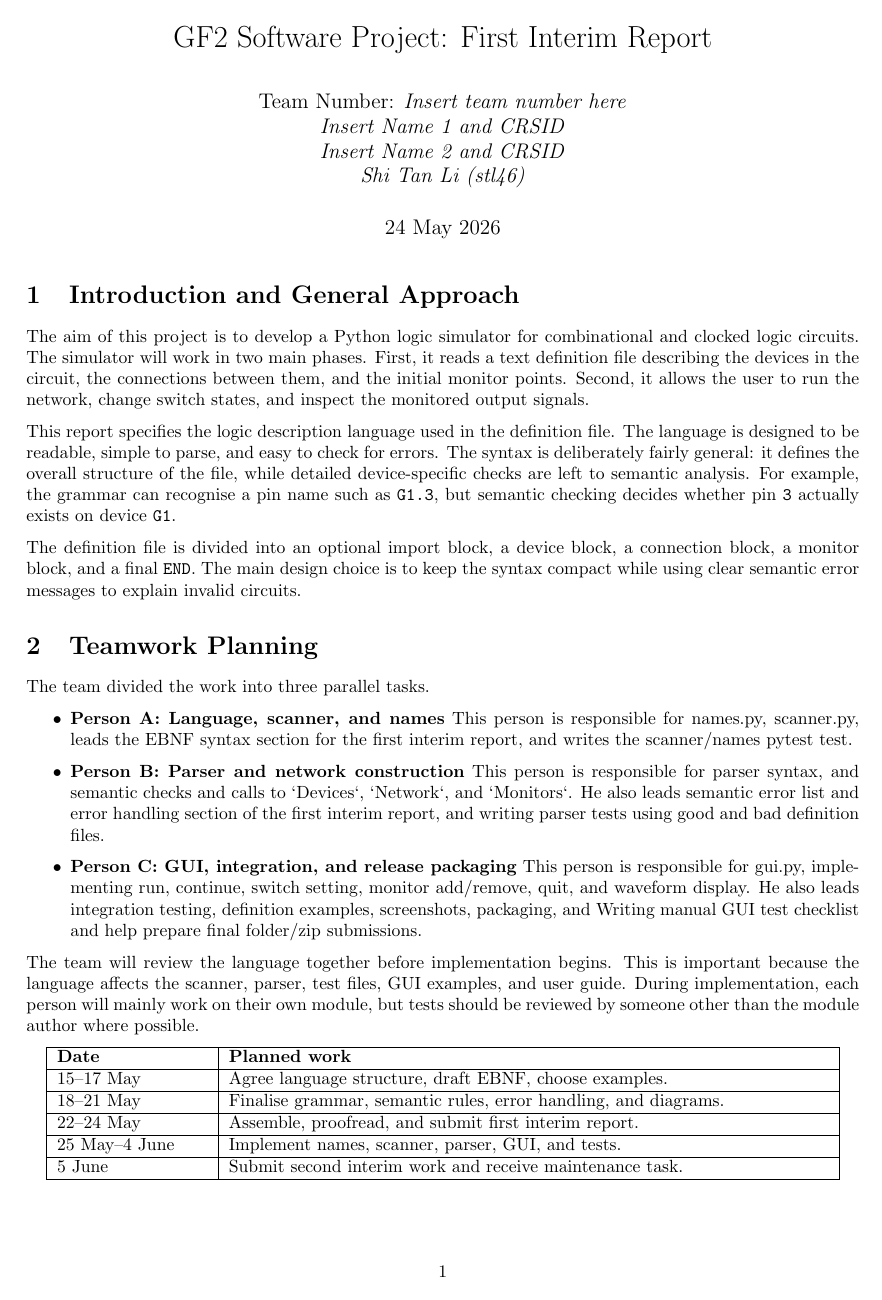
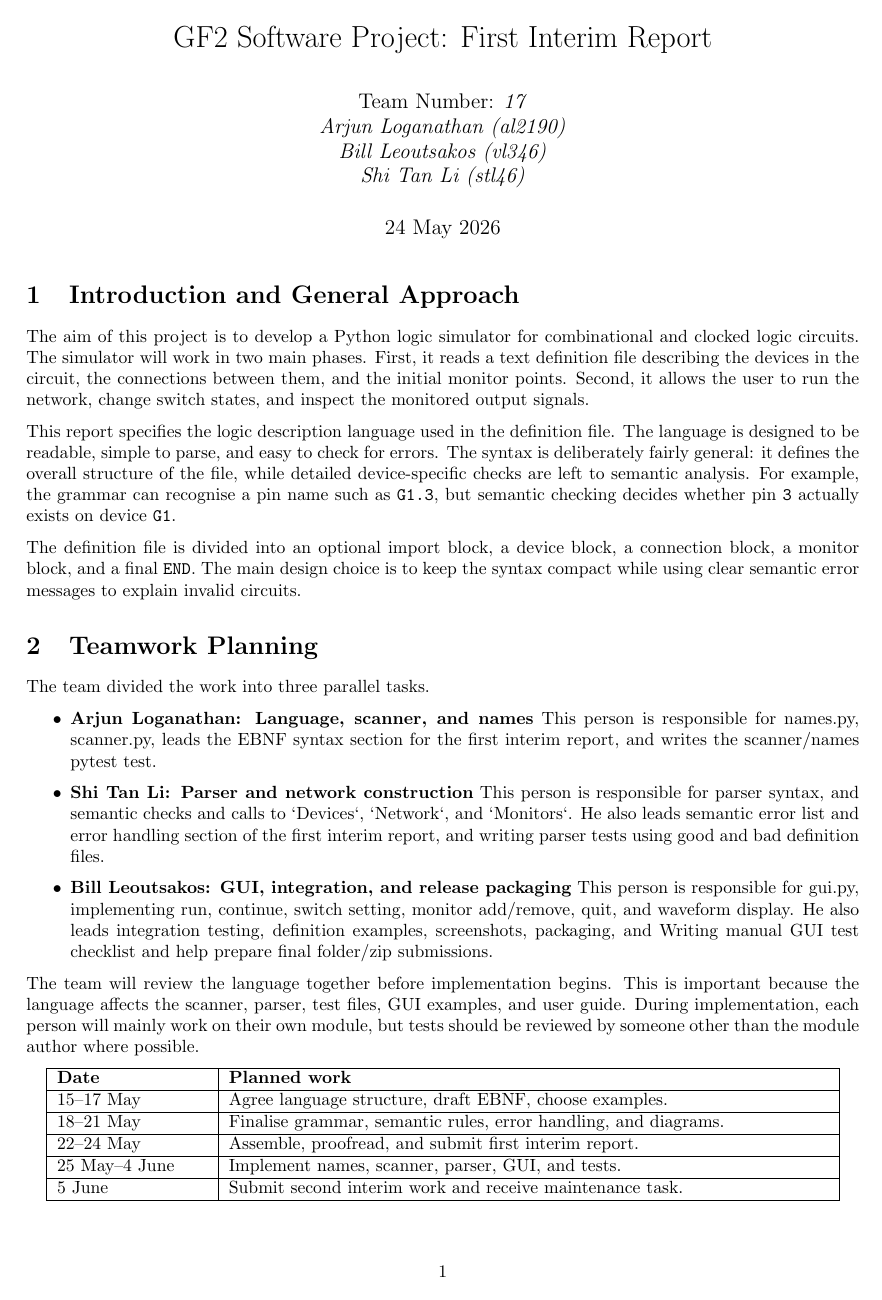
Before and after one commit to ArjunLoganathan/GF2P3_Team_17, a LaTeX document (first_interim_report.tex): page 1 of 10. Compiled offline with pdfLaTeX.

Commit message:
final report

```diff
--- a/first_interim_report.tex
+++ b/first_interim_report.tex
@@ -9,9 +9,9 @@
 
 \title{GF2 Software Project: First Interim Report}
 \author{
-Team Number: \textit{Insert team number here}\\
-\textit{Insert Name 1 and CRSID}\\
-\textit{Insert Name 2 and CRSID}\\
+Team Number: \textit{17}\\
+\textit{Arjun Loganathan (al2190)}\\
+\textit{Bill Leoutsakos (vl346)}\\
 \textit{Shi Tan Li (stl46)}
 }
 \date{24 May 2026}
@@ -47,13 +47,13 @@ to explain invalid circuits.
 The team divided the work into three parallel tasks.
 
 \begin{itemize}
-    \item \textbf{Person A: Language, scanner, and names}
+    \item \textbf{Arjun Loganathan: Language, scanner, and names}
     This person is responsible for names.py, scanner.py, leads the EBNF syntax section for the first interim report, and writes the scanner/names pytest test.
 
-    \item \textbf{Person B: Parser and network construction}
+    \item \textbf{Shi Tan Li: Parser and network construction}
     This person is responsible for parser syntax, and semantic checks and calls to `Devices`, `Network`, and `Monitors`. He also leads semantic error list and error handling section of the first interim report, and writing parser tests using good and bad definition files.
 
-    \item \textbf{Person C: GUI, integration, and release packaging}
+    \item \textbf{Bill Leoutsakos: GUI, integration, and release packaging}
     This person is responsible for gui.py, implementing run, continue, switch setting, monitor add/remove, quit, and waveform display. He also leads integration testing, definition examples, screenshots, packaging, and Writing manual GUI test checklist and help prepare final folder/zip submissions.
 \end{itemize}
 
```
Also changed, not shown: first_interim_report.tex (1 more changed lines).
